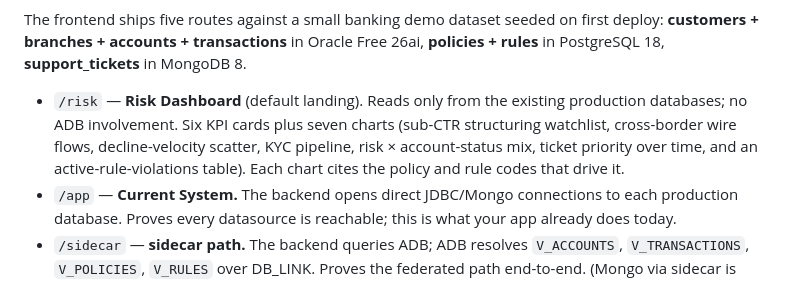
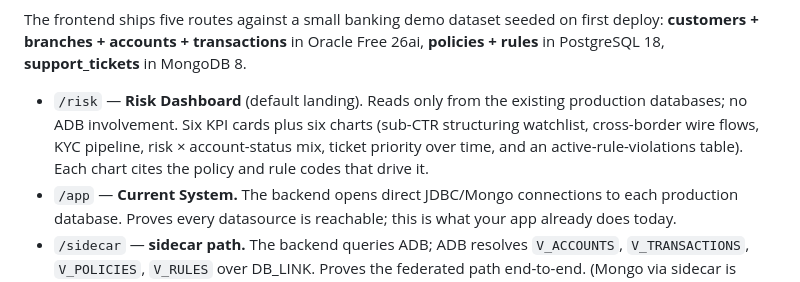
Before and after one commit to vmleon/oracle-adb-sidecar-architecture, a Markdown page: README.md, the part around one of its changes. Rendered like a GitHub page.

Commit message:
docs(readme): add risk dashboard screenshot, sync chart count to 6

```diff
--- a/README.md
+++ b/README.md
@@ -51,7 +51,7 @@ flowchart LR
 
 The frontend ships five routes against a small banking demo dataset seeded on first deploy: **customers + branches + accounts + transactions** in Oracle Free 26ai, **policies + rules** in PostgreSQL 18, **support_tickets** in MongoDB 8.
 
-- `/risk` — **Risk Dashboard** (default landing). Reads only from the existing production databases; no ADB involvement. Six KPI cards plus seven charts (sub-CTR structuring watchlist, cross-border wire flows, decline-velocity scatter, KYC pipeline, risk × account-status mix, ticket priority over time, and an active-rule-violations table). Each chart cites the policy and rule codes that drive it.
+- `/risk` — **Risk Dashboard** (default landing). Reads only from the existing production databases; no ADB involvement. Six KPI cards plus six charts (sub-CTR structuring watchlist, cross-border wire flows, KYC pipeline, risk × account-status mix, ticket priority over time, and an active-rule-violations table). Each chart cites the policy and rule codes that drive it.
 - `/app` — **Current System.** The backend opens direct JDBC/Mongo connections to each production database. Proves every datasource is reachable; this is what your app already does today.
 - `/sidecar` — **sidecar path.** The backend queries ADB; ADB resolves `V_ACCOUNTS`, `V_TRANSACTIONS`, `V_POLICIES`, `V_RULES` over DB_LINK. Proves the federated path end-to-end. (Mongo via sidecar is deliberately disabled; see [docs/ISSUE_ADB_HETEROGENEOUS_MONGODB_OBJECT_NOT_FOUND.md](docs/ISSUE_ADB_HETEROGENEOUS_MONGODB_OBJECT_NOT_FOUND.md).)
 - `/agents` — **Select AI Agents.** A four-agent banking investigation team running entirely inside the ADB sidecar (`DBMS_CLOUD_AI_AGENT.RUN_TEAM`). One prompt fans out to a Transaction Analyst, a Compliance Officer (SQL + RAG over a policy-doc vector index), a Customer Care Liaison, and a Case Synthesiser; the page renders the final answer plus a per-task execution trace. See the "Select AI Agents" section below.
```
Also changed, not shown: other parts of README.md (+3 -1 lines).
